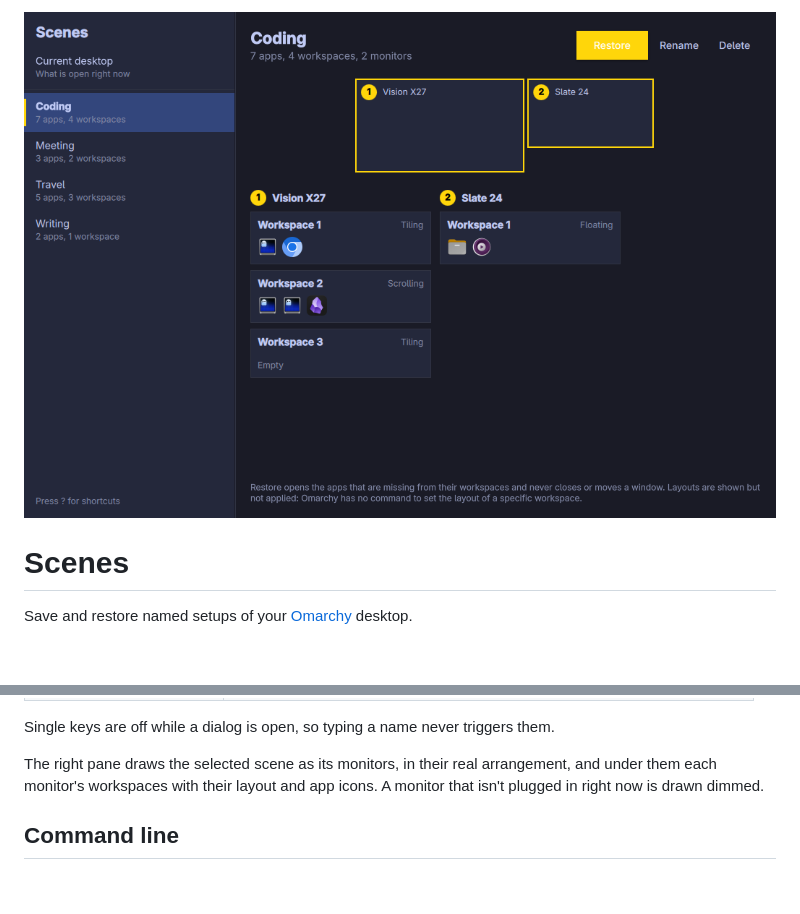
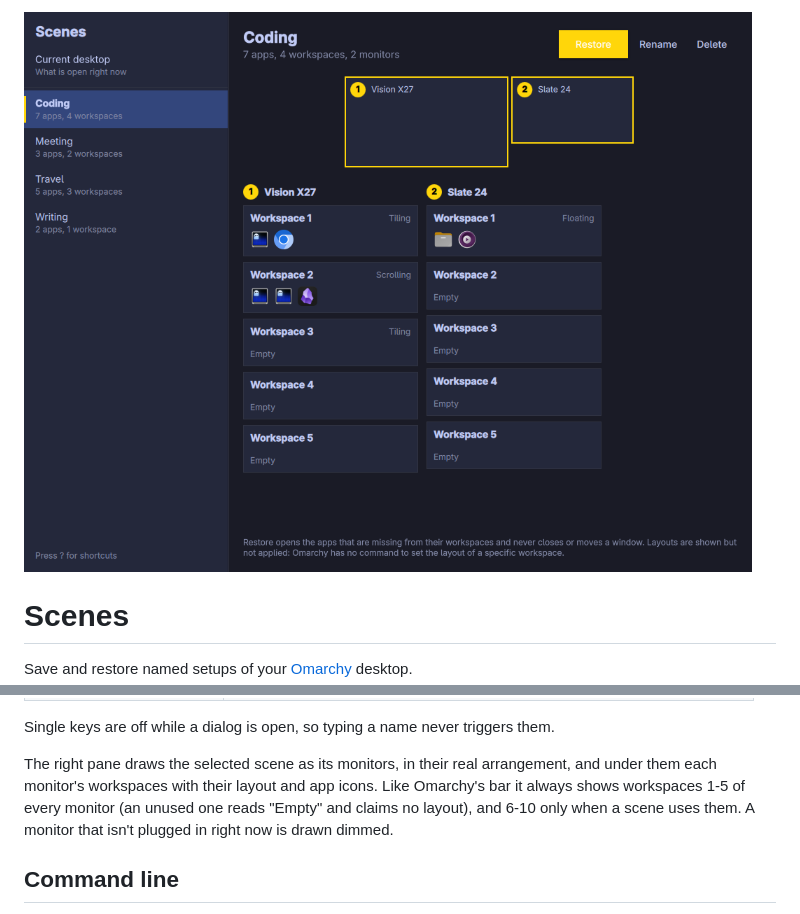
Before and after one commit to PeterVinter/scenes, a Markdown page: README.md, 2 parts joined by grey strips. Drawn GitHub-style; pictures changed too: docs/screenshot.png; blank space fills up the shorter version.

Commit message:
Always show workspaces 1-5 of every monitor
Co-Authored-By: Claude Sonnet 5.5 <noreply@anthropic.com>

```diff
--- a/README.md
+++ b/README.md
@@ -30,7 +30,9 @@ Single keys are off while a dialog is open, so typing a name never triggers them
 
 The right pane draws the selected scene as its monitors, in their real
 arrangement, and under them each monitor's workspaces with their layout and app
-icons. A monitor that isn't plugged in right now is drawn dimmed.
+icons. Like Omarchy's bar it always shows workspaces 1-5 of every monitor (an
+unused one reads "Empty" and claims no layout), and 6-10 only when a scene uses
+them. A monitor that isn't plugged in right now is drawn dimmed.
 
 ## Command line
 
```
Also changed, not shown: 5 other files.
